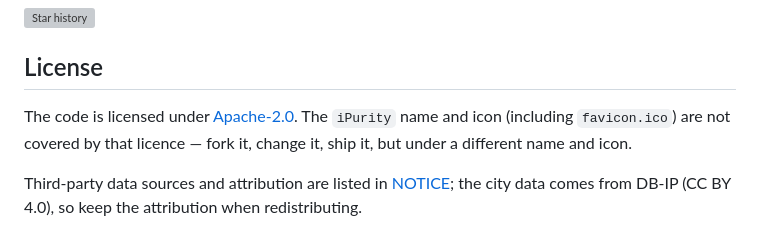
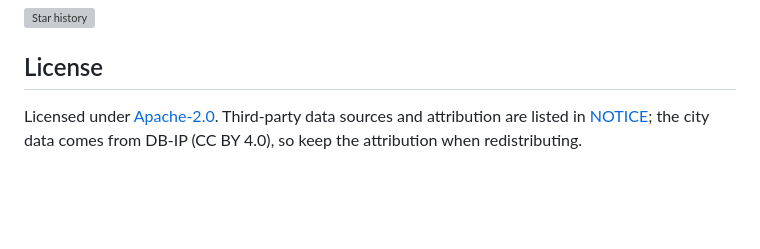
Before and after one commit to dawenbin/ipurity, a Markdown page: README.en.md, the part around the change. Drawn GitHub-style; blank space fills up the shorter version; grey boxes are pictures that could not be loaded.

Commit message:
docs: drop the restated trademark line from the licence section

```diff
--- a/README.en.md
+++ b/README.en.md
@@ -90,8 +90,4 @@ If this tool is useful to you, [a ⭐](https://github.com/dawenbin/ipurity) help
 
 ## License
 
-The code is licensed under [Apache-2.0](LICENSE). The `iPurity` name and icon (including `favicon.ico`) are not
-covered by that licence — fork it, change it, ship it, but under a different name and icon.
-
-Third-party data sources and attribution are listed in [NOTICE](NOTICE); the city data comes from DB-IP
-(CC BY 4.0), so keep the attribution when redistributing.
+Licensed under [Apache-2.0](LICENSE). Third-party data sources and attribution are listed in [NOTICE](NOTICE); the city data comes from DB-IP (CC BY 4.0), so keep the attribution when redistributing.
```
Also changed, not shown: README.md (+1 -3 lines).
